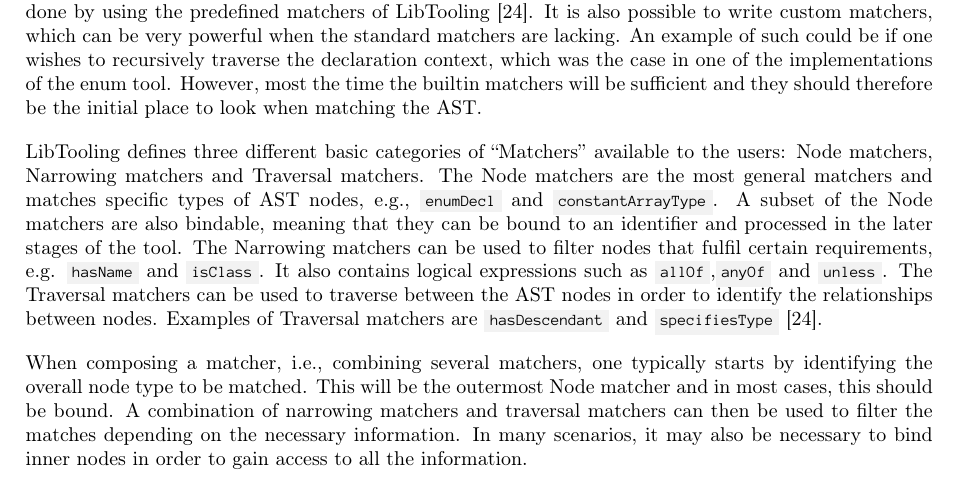
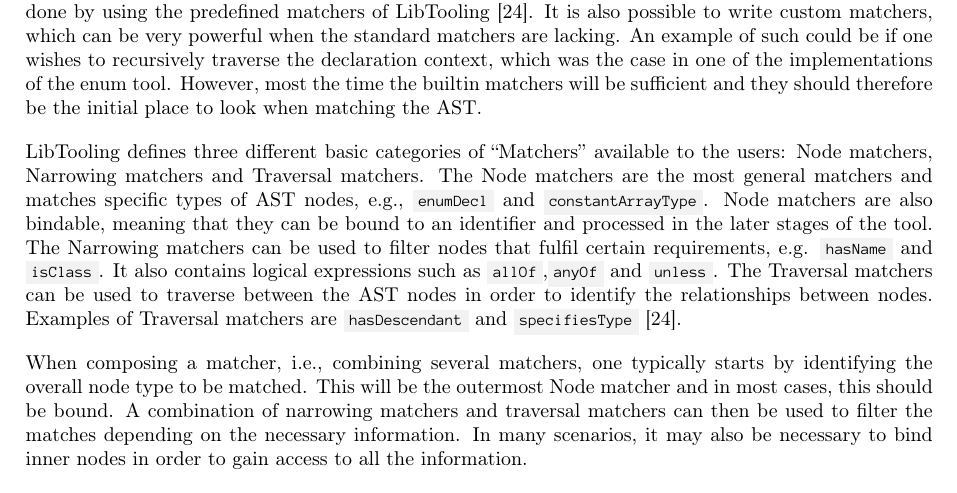
Before and after one commit to mortenhaahr/RD, a LaTeX thesis (report/main.tex, which reads report/080development/040tool_structure.tex): part of page 13 of 50, cut so that both start at the same text. Compiled offline with pdfLaTeX.

Commit message:
Small change in the tool structure

```diff
--- a/report/080development/040tool_structure.tex
+++ b/report/080development/040tool_structure.tex
@@ -35,9 +35,8 @@ When an AST node has been identified as interesting to the tool it should be mat
 It is also possible to write custom matchers, which can be very powerful when the standard matchers are lacking. An example of such could be if one wishes to recursively traverse the declaration context, which was the case in one of the implementations of the enum tool.
 However, most the time the builtin matchers will be sufficient and they should therefore be the initial place to look when matching the AST.
 
-%TODO: write about custom matchers
 LibTooling defines three different basic categories of ``Matchers'' available to the users: Node matchers, Narrowing matchers and Traversal matchers.
-The Node matchers are the most general matchers and matches specific types of AST nodes, e.g., \cppinline{enumDecl} and \cppinline{constantArrayType}. A subset of the Node matchers are also bindable, meaning that they can be bound to an identifier and processed in the later stages of the tool.
+The Node matchers are the most general matchers and matches specific types of AST nodes, e.g., \cppinline{enumDecl} and \cppinline{constantArrayType}. Node matchers are also bindable, meaning that they can be bound to an identifier and processed in the later stages of the tool.
 The Narrowing matchers can be used to filter nodes that fulfil certain requirements, e.g. \cppinline{hasName} and \cppinline{isClass}. It also contains logical expressions such as \cppinline{allOf},\cppinline{anyOf} and \cppinline{unless}.
 The Traversal matchers can be used to traverse between the AST nodes in order to identify the relationships between nodes.
 Examples of Traversal matchers are \cppinline{hasDescendant} and \cppinline{specifiesType} \cite{clangASTMatcherReference}.
```
